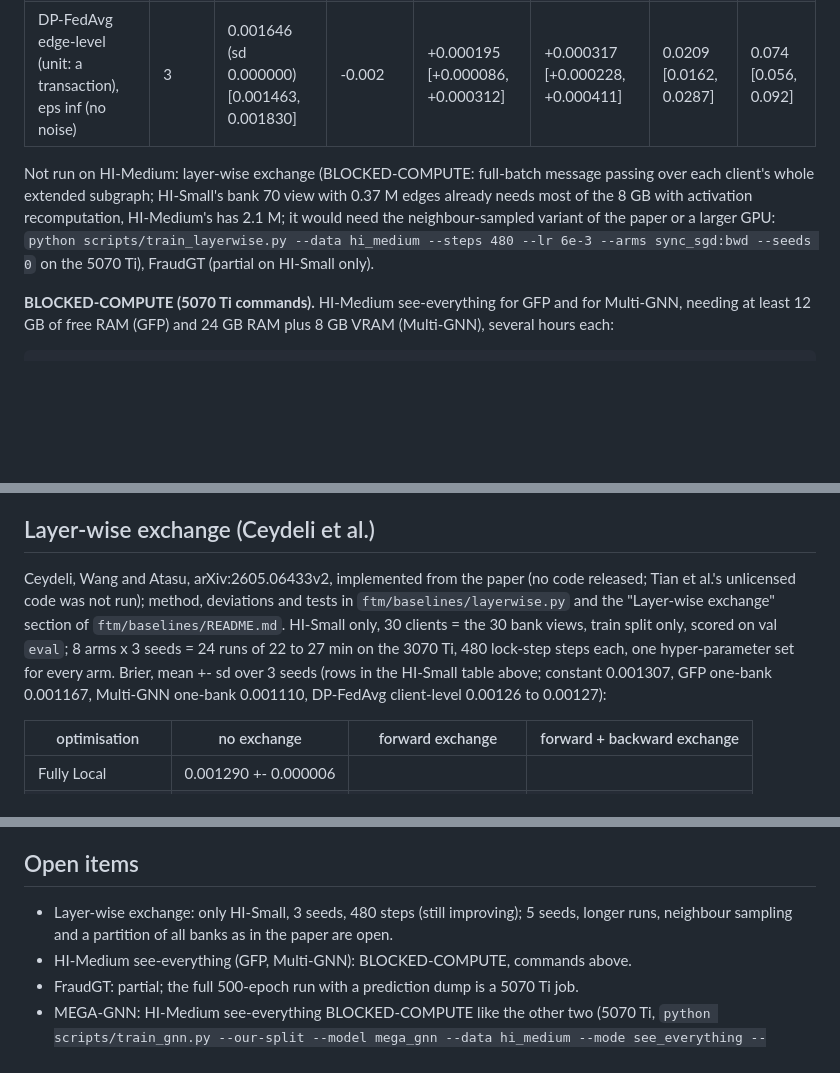
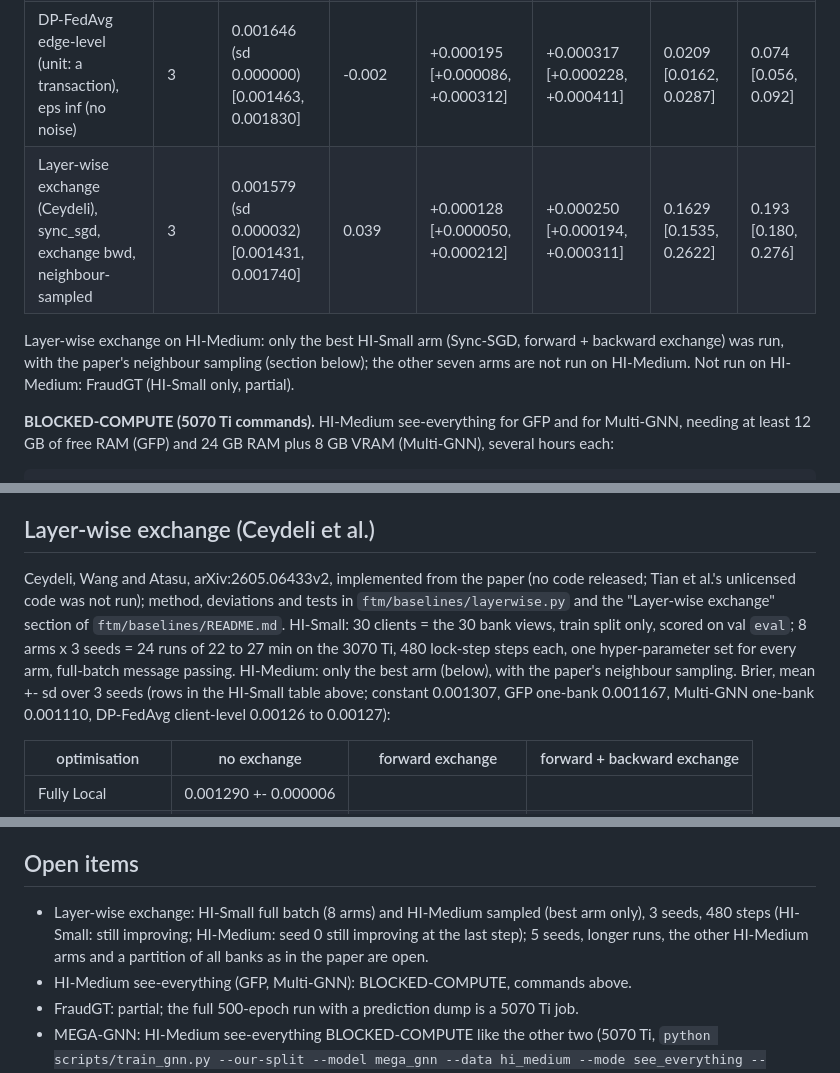
Before and after one commit to BhavyaV05/Transaction-Thieves, a Markdown page: docs/t1_baselines_val.md, 3 parts joined by grey strips. GitHub-like rendering; blank space fills up the shorter version.

Commit message:
t1: HI-Medium layer-wise rows, paired CIs and reading in the val doc; README; STATUS row T1 finish

```diff
--- a/docs/t1_baselines_val.md
+++ b/docs/t1_baselines_val.md
@@ -51,8 +51,9 @@ Owner: T1 (Abhishek). Val `eval` part only (the last quarter of the val time spa
 | DP-FedAvg client-level (unit: a bank), eps inf (no noise) | 3 | 0.001569 (sd 0.000007) [0.001409, 0.001737] | 0.045 | +0.000118 [+0.000030, +0.000209] | +0.000240 [+0.000171, +0.000315] | 0.0938 [0.0712, 0.1335] | 0.195 [0.158, 0.228] |
 | DP-FedAvg edge-level (unit: a transaction), eps 8 | 3 | 0.001644 (sd 0.000000) [0.001450, 0.001840] | 0.000 | +0.000193 [+0.000074, +0.000320] | +0.000314 [+0.000215, +0.000419] | 0.0017 [0.0017, 0.0022] | 0.004 [0.004, 0.005] |
 | DP-FedAvg edge-level (unit: a transaction), eps inf (no noise) | 3 | 0.001646 (sd 0.000000) [0.001463, 0.001830] | -0.002 | +0.000195 [+0.000086, +0.000312] | +0.000317 [+0.000228, +0.000411] | 0.0209 [0.0162, 0.0287] | 0.074 [0.056, 0.092] |
+| Layer-wise exchange (Ceydeli), sync_sgd, exchange bwd, neighbour-sampled | 3 | 0.001579 (sd 0.000032) [0.001431, 0.001740] | 0.039 | +0.000128 [+0.000050, +0.000212] | +0.000250 [+0.000194, +0.000311] | 0.1629 [0.1535, 0.2622] | 0.193 [0.180, 0.276] |
 
-Not run on HI-Medium: layer-wise exchange (BLOCKED-COMPUTE: full-batch message passing over each client's whole extended subgraph; HI-Small's bank 70 view with 0.37 M edges already needs most of the 8 GB with activation recomputation, HI-Medium's has 2.1 M; it would need the neighbour-sampled variant of the paper or a larger GPU: `python scripts/train_layerwise.py --data hi_medium --steps 480 --lr 6e-3 --arms sync_sgd:bwd --seeds 0` on the 5070 Ti), FraudGT (partial on HI-Small only).
+Layer-wise exchange on HI-Medium: only the best HI-Small arm (Sync-SGD, forward + backward exchange) was run, with the paper's neighbour sampling (section below); the other seven arms are not run on HI-Medium. Not run on HI-Medium: FraudGT (HI-Small only, partial).
 
 **BLOCKED-COMPUTE (5070 Ti commands).** HI-Medium see-everything for GFP and for Multi-GNN, needing at least 12 GB of free RAM (GFP) and 24 GB RAM plus 8 GB VRAM (Multi-GNN), several hours each:
 
@@ -68,7 +69,7 @@ python scripts/train_gnn.py --compare --data hi_medium
 
 ## Layer-wise exchange (Ceydeli et al.)
 
-Ceydeli, Wang and Atasu, arXiv:2605.06433v2, implemented from the paper (no code released; Tian et al.'s unlicensed code was not run); method, deviations and tests in `ftm/baselines/layerwise.py` and the "Layer-wise exchange" section of `ftm/baselines/README.md`. HI-Small only, 30 clients = the 30 bank views, train split only, scored on val `eval`; 8 arms x 3 seeds = 24 runs of 22 to 27 min on the 3070 Ti, 480 lock-step steps each, one hyper-parameter set for every arm. Brier, mean +- sd over 3 seeds (rows in the HI-Small table above; constant 0.001307, GFP one-bank 0.001167, Multi-GNN one-bank 0.001110, DP-FedAvg client-level 0.00126 to 0.00127):
+Ceydeli, Wang and Atasu, arXiv:2605.06433v2, implemented from the paper (no code released; Tian et al.'s unlicensed code was not run); method, deviations and tests in `ftm/baselines/layerwise.py` and the "Layer-wise exchange" section of `ftm/baselines/README.md`. HI-Small: 30 clients = the 30 bank views, train split only, scored on val `eval`; 8 arms x 3 seeds = 24 runs of 22 to 27 min on the 3070 Ti, 480 lock-step steps each, one hyper-parameter set for every arm, full-batch message passing. HI-Medium: only the best arm (below), with the paper's neighbour sampling. Brier, mean +- sd over 3 seeds (rows in the HI-Small table above; constant 0.001307, GFP one-bank 0.001167, Multi-GNN one-bank 0.001110, DP-FedAvg client-level 0.00126 to 0.00127):
 
 | optimisation | no exchange | forward exchange | forward + backward exchange |
 |---|---|---|---|
@@ -83,7 +86,7 @@ Ceydeli, Wang and Atasu, arXiv:2605.06433v2, implemented from the paper (no code
 
 ## Open items
 
-- Layer-wise exchange: only HI-Small, 3 seeds, 480 steps (still improving); 5 seeds, longer runs, neighbour sampling and a partition of all banks as in the paper are open.
+- Layer-wise exchange: HI-Small full batch (8 arms) and HI-Medium sampled (best arm only), 3 seeds, 480 steps (HI-Small: still improving; HI-Medium: seed 0 still improving at the last step); 5 seeds, longer runs, the other HI-Medium arms and a partition of all banks as in the paper are open.
 - HI-Medium see-everything (GFP, Multi-GNN): BLOCKED-COMPUTE, commands above.
 - FraudGT: partial; the full 500-epoch run with a prediction dump is a 5070 Ti job.
 - MEGA-GNN: HI-Medium see-everything BLOCKED-COMPUTE like the other two (5070 Ti, `python scripts/train_gnn.py --our-split --model mega_gnn --data hi_medium --mode see_everything --budget-s 28800`); the reproduction on its own split is partial (10 of 80 epochs, `ftm/baselines/README.md`).
```
Also changed, not shown: other parts of docs/t1_baselines_val.md (+3 -1 lines), STATUS.md (+1 -0 lines), 1 other file.
